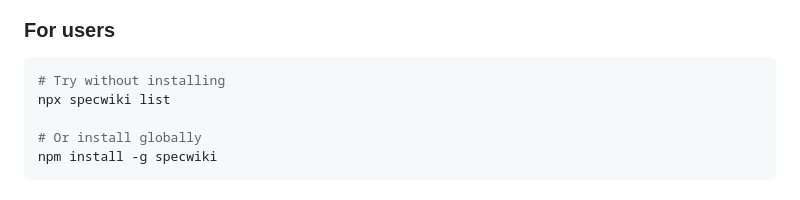
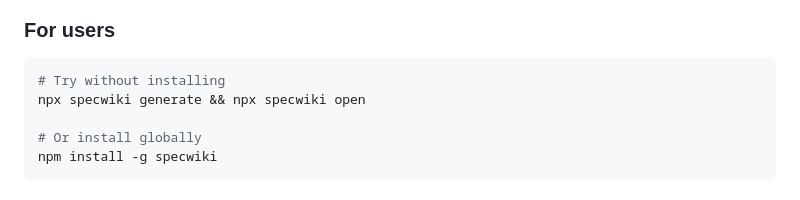
Before and after one commit to lucasviola/specwiki, a Markdown page: README.md, the part around the change. Rendered like a GitHub page.

Commit message:
chore(readme): Minor changes in stall section

````diff
--- a/README.md
+++ b/README.md
@@ -44,7 +44,7 @@ Ignored directories: `node_modules`, `dist`, `wiki`, `.specwiki`, `.git`, `cover
 
 ```bash
 # Try without installing
-npx specwiki list
+npx specwiki generate && npx specwiki open
 
 # Or install globally
 npm install -g specwiki
````
